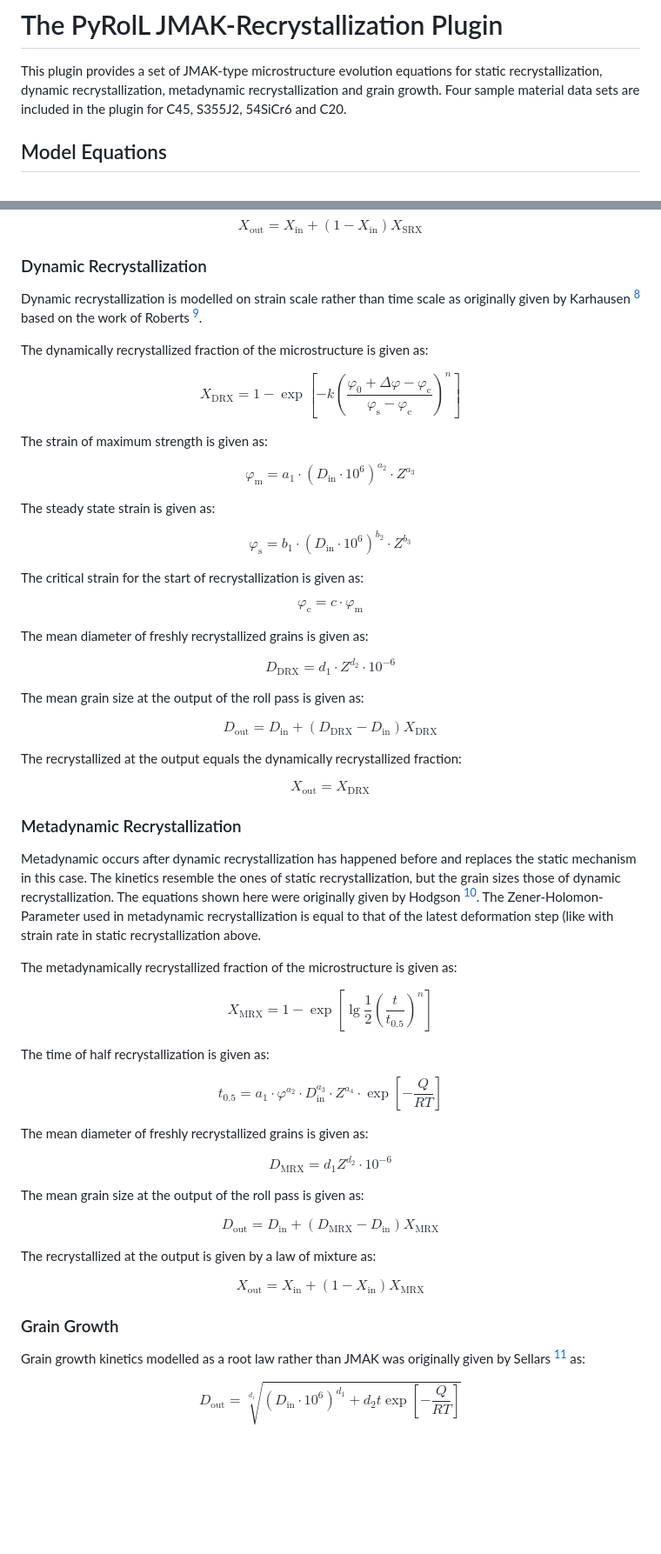
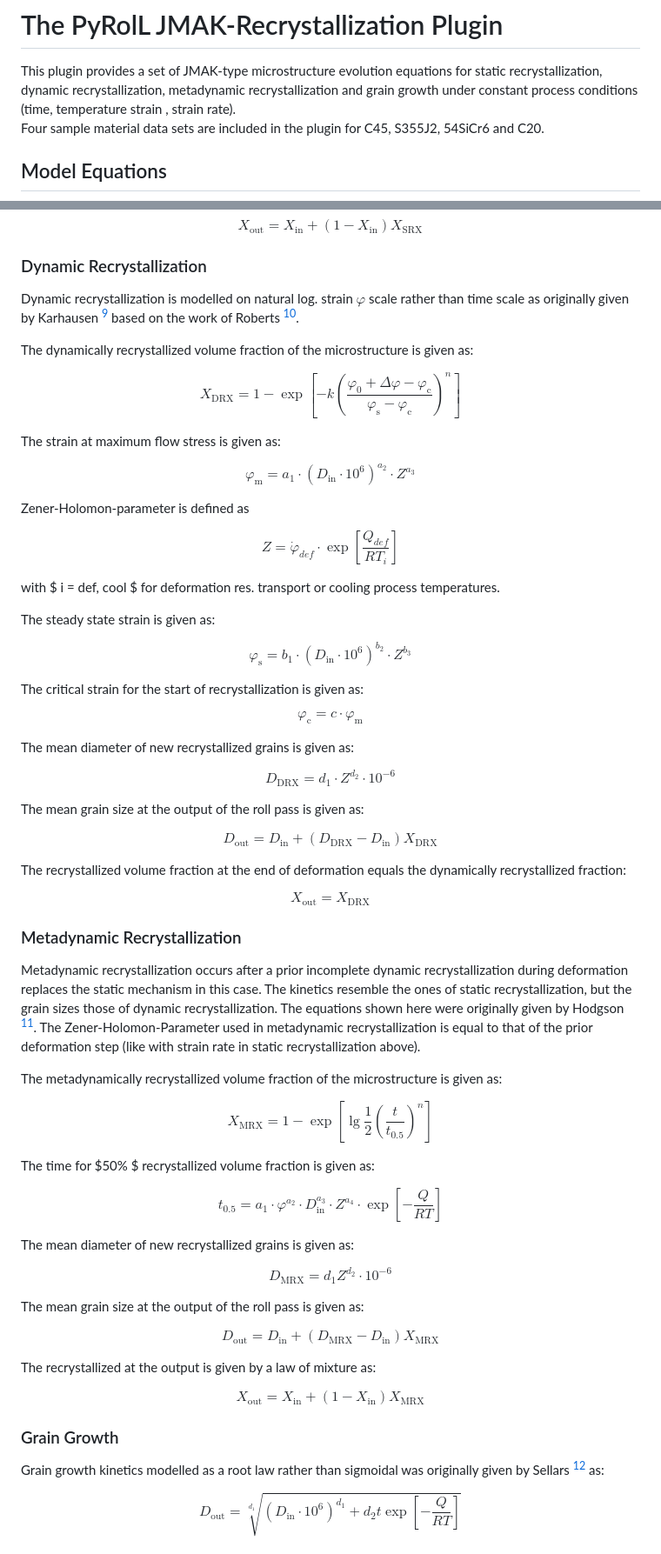
Before and after one commit to pyroll-project/pyroll-jmak-recrystallization, a Markdown page: docs/docs.md, 2 parts joined by grey strips. Shown at 87% size. GitHub-like rendering; blank space fills up the shorter version.

Commit message:
reformulation and add Zener Holomon

```diff
--- a/docs/docs.md
+++ b/docs/docs.md
@@ -1,8 +1,8 @@
 # The PyRolL JMAK-Recrystallization Plugin
 
 This plugin provides a set of JMAK-type microstructure evolution equations for static recrystallization, dynamic
-recrystallization, metadynamic recrystallization and grain growth. Four sample material data sets are included in the
-plugin for C45, S355J2, 54SiCr6 and C20.
+recrystallization, metadynamic recrystallization and grain growth under constant process conditions (time, temperature strain , strain rate).
+Four sample material data sets are included in the plugin for C45, S355J2, 54SiCr6 and C20.
 
 ## Model Equations
 
@@ -73,19 +75,27 @@ $$
 ### Dynamic Recrystallization
 
 
-Dynamic recrystallization is modelled on strain scale rather than time scale as originally given by Karhausen [^Karhausen1992] based on the work of Roberts [^Roberts1979].
+Dynamic recrystallization is modelled on natural log. strain $\varphi$ scale rather than time scale as originally given by Karhausen [^Karhausen1992] based on the work of Roberts [^Roberts1979].
 
-The dynamically recrystallized fraction of the microstructure is given as:
+The dynamically recrystallized volume fraction of the microstructure is given as:
 
 $$
 X_\mathrm{DRX} = 1 - \exp \left[ -k \left( \frac{\varphi_0 + \Delta\varphi - \varphi_\mathrm{c}}{\varphi_\mathrm{s} - \varphi_\mathrm{c}} \right) ^ n \right]
 $$
 
-The strain of maximum strength is given as:
+The strain at maximum flow stress is given as:
 
 $$
 \varphi_\mathrm{m} = a_1 \cdot (D_\mathrm{in} \cdot 10^6)^{a_2} \cdot Z^{a_3}
 $$
+
+Zener-Holomon-parameter is defined as
+
+$$
+Z = \dot{\varphi}_{def} \cdot \exp \left[ \frac{Q_{def} }{RT_i} \right]
+$$
+
+with $ i = def, cool $ for deformation res. transport or cooling process temperatures.
 
 The steady state strain is given as:
 
@@ -99,7 +109,7 @@ $$
 \varphi_\mathrm{c} = c \cdot \varphi_\mathrm{m}
 $$
 
-The mean diameter of freshly recrystallized grains is given as:
+The mean diameter of new recrystallized grains is given as:
 
 $$
 D_\mathrm{DRX} = d_1 \cdot Z^{d_2} \cdot 10^{-6}
@@ -111,7 +121,7 @@ $$
 D_\mathrm{out} = D_\mathrm{in} + (D_\mathrm{DRX} - D_\mathrm{in}) X_\mathrm{DRX}
 $$
 
-The recrystallized at the output equals the dynamically recrystallized fraction:
+The recrystallized volume fraction at the end of deformation equals the dynamically recrystallized fraction:
 
 $$
 X_\mathrm{out} = X_\mathrm{DRX}
@@ -119,24 +129,24 @@ $$
 
 ### Metadynamic Recrystallization
 
-Metadynamic occurs after dynamic recrystallization has happened before and replaces the static mechanism in this case.
+Metadynamic recrystallization occurs after a prior incomplete dynamic recrystallization during deformation replaces the static mechanism in this case.
 The kinetics resemble the ones of static recrystallization, but the grain sizes those of dynamic recrystallization.
 The equations shown here were originally given by Hodgson [^Hodgson1992].
-The Zener-Holomon-Parameter used in metadynamic recrystallization is equal to that of the latest deformation step (like with strain rate in static recrystallization above.
+The Zener-Holomon-Parameter used in metadynamic recrystallization is equal to that of the prior deformation step (like with strain rate in static recrystallization above).
 
-The metadynamically recrystallized fraction of the microstructure is given as:
+The metadynamically recrystallized volume fraction of the microstructure is given as:
 
 $$
 X_\mathrm{MRX} = 1 - \exp \left[ \lg \frac{1}{2} \left( \frac{t}{t_{0.5}} \right)^n \right]
 $$
 
-The time of half recrystallization is given as:
+The time for $50\% $ recrystallized volume fraction is given as:
 
 $$
 t_{0.5} = a_1 \cdot \varphi^{a_2} \cdot D_\mathrm{in}^{a_3} \cdot Z^{a_4} \cdot \exp \left[ -\frac{Q}{RT} \right]
 $$
 
-The mean diameter of freshly recrystallized grains is given as:
+The mean diameter of new recrystallized grains is given as:
 
 $$
 D_\mathrm{MRX} = d_1 Z^{d_2} \cdot 10^{-6}
@@ -156,7 +166,7 @@ $$
 
 ### Grain Growth
 
-Grain growth kinetics modelled as a root law rather than JMAK was originally given by Sellars [^Sellars1979] as:
+Grain growth kinetics modelled as a root law rather than sigmoidal was originally given by Sellars [^Sellars1979] as:
 
 $$
 D_\mathrm{out} = \sqrt[d_1]{(D_\mathrm{in} \cdot 10^6)^{d_1} + d_2 t \exp \left[ -\frac{Q}{RT} \right] }
```
Also changed, not shown: other parts of docs/docs.md (+4 -1 lines).
